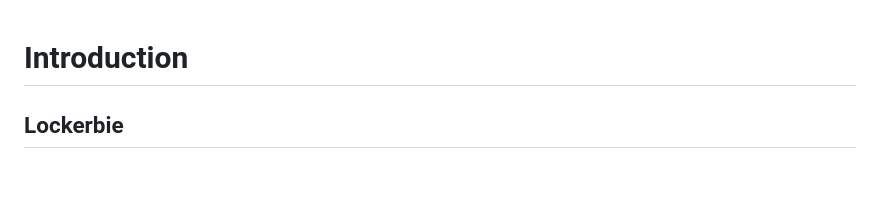
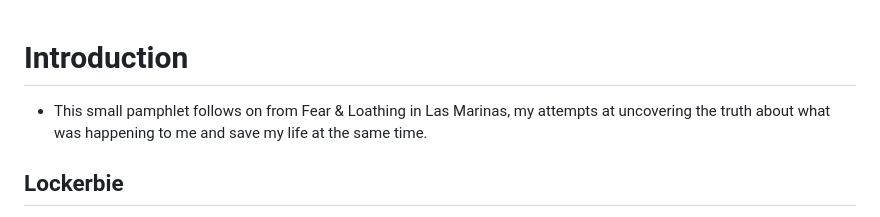
Before and after one commit to kailash-manasarovar/what-the-hell-have-you-done-with-my-children, a Markdown page: content/00-introduction.md, the part around the change. Rendered like a GitHub page; blank space fills up the shorter version.

```diff
--- a/content/00-introduction.md
+++ b/content/00-introduction.md
@@ -1,4 +1,6 @@
 # Introduction
+
+- This small pamphlet follows on from Fear & Loathing in Las Marinas, my attempts at uncovering the truth about what was happening to me and save my life at the same time.
 
 ## Lockerbie
 
```
Also changed, not shown: content/02-timeline-continued.md (+4 -0 lines).
